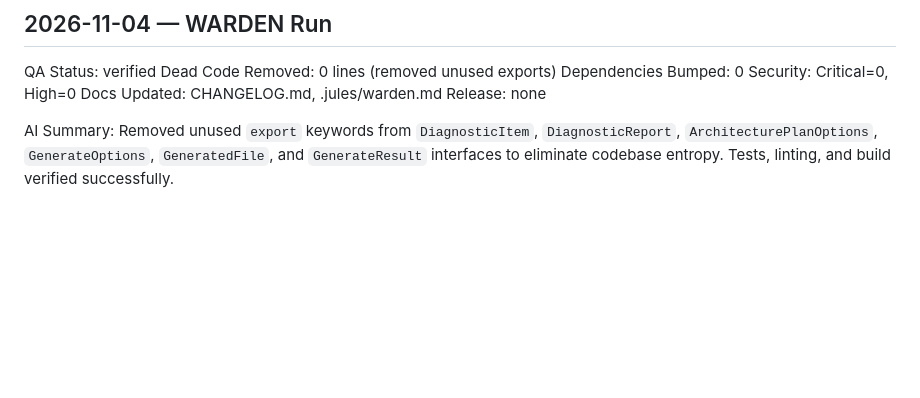
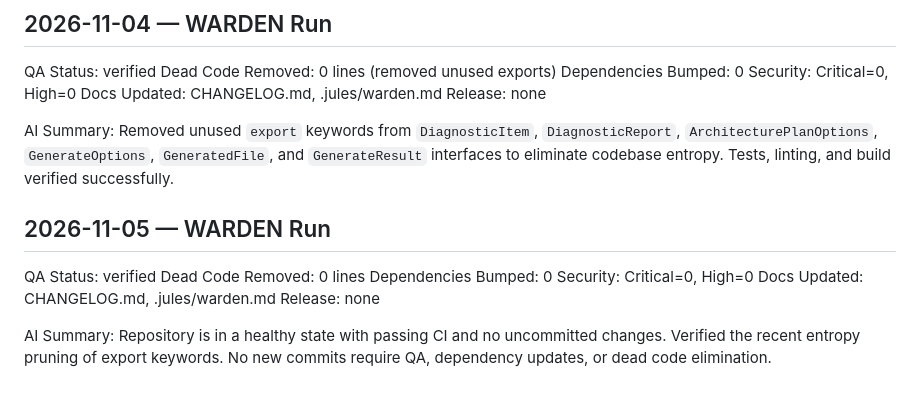
Before and after one commit to shenald-dev/agentforge, a Markdown page: .jules/warden.md, the part around the change. Drawn GitHub-style; blank space fills up the shorter version.

Commit message:
chore(warden): run autonomous lifecycle audit and sync docs
- Ran `npm test`, `npm run lint`, and `npm run build` locally.
- Verified that previous PRs properly cleaned codebase entropy and unused `export` interfaces.
- Updated `.jules/warden.md` with the QA verification ledger.
- Synced `CHANGELOG.md` with an `[Unreleased]` block highlighting the verified entropy pruning.
- Prevented drift in package dependencies by strictly rolling back unintended `package-lock.json` major version upgrades.

Co-authored-by: shenald-dev <245350826+shenald-dev@users.noreply.github.com>

```diff
--- a/.jules/warden.md
+++ b/.jules/warden.md
@@ -244,3 +244,14 @@ Docs Updated: CHANGELOG.md, .jules/warden.md
 Release: none
 
 AI Summary: Removed unused `export` keywords from `DiagnosticItem`, `DiagnosticReport`, `ArchitecturePlanOptions`, `GenerateOptions`, `GeneratedFile`, and `GenerateResult` interfaces to eliminate codebase entropy. Tests, linting, and build verified successfully.
+
+## 2026-11-05 — WARDEN Run
+
+QA Status: verified
+Dead Code Removed: 0 lines
+Dependencies Bumped: 0
+Security: Critical=0, High=0
+Docs Updated: CHANGELOG.md, .jules/warden.md
+Release: none
+
+AI Summary: Repository is in a healthy state with passing CI and no uncommitted changes. Verified the recent entropy pruning of export keywords. No new commits require QA, dependency updates, or dead code elimination.
```
Also changed, not shown: CHANGELOG.md (+1 -0 lines).
